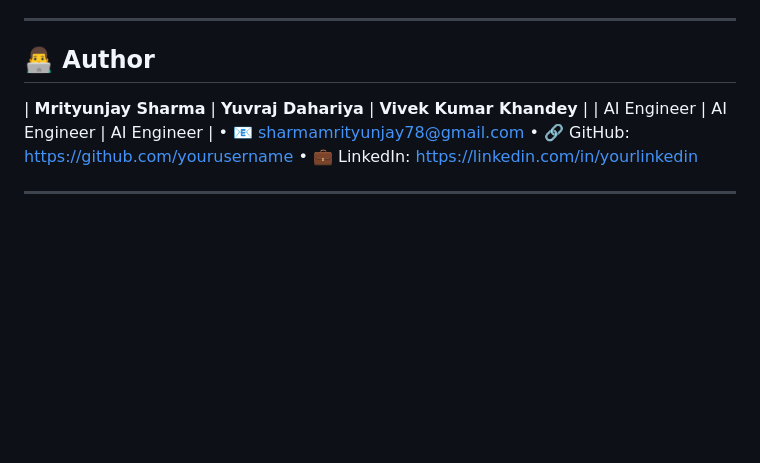
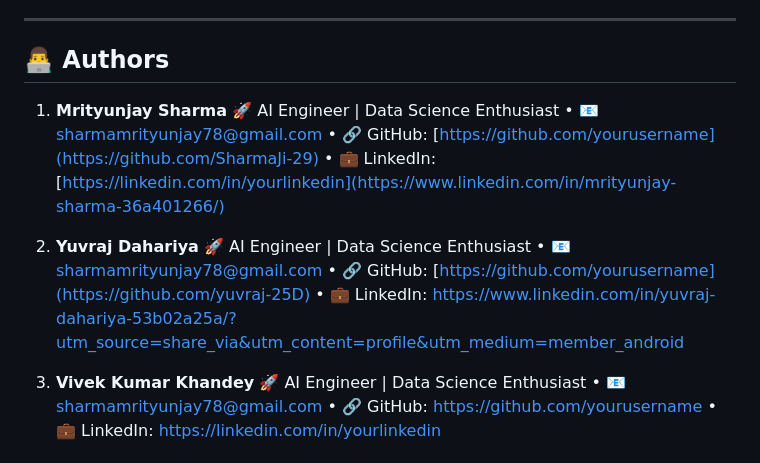
Before and after one commit to yuvraj-25D/CodeBidz-Auction-Websiite, a Markdown page: README.md, the part around the change. Drawn GitHub-style; blank space fills up the shorter version.

```diff
--- a/README.md
+++ b/README.md
@@ -121,10 +121,22 @@ Modules:
 
 ---
 
-## 👨‍💻 Author
+## 👨‍💻 Authors
 
-| **Mrityunjay Sharma** | **Yuvraj Dahariya** | **Vivek Kumar Khandey** |
-| AI Engineer | AI Engineer | AI Engineer |
+1. **Mrityunjay Sharma**
+🚀 AI Engineer | Data Science Enthusiast
+	•	📧 sharmamrityunjay78@gmail.com
+	•	🔗 GitHub: [https://github.com/yourusername](https://github.com/SharmaJi-29)
+	•	💼 LinkedIn: [https://linkedin.com/in/yourlinkedin](https://www.linkedin.com/in/mrityunjay-sharma-36a401266/)
+
+2. **Yuvraj Dahariya**
+🚀 AI Engineer | Data Science Enthusiast
+	•	📧 sharmamrityunjay78@gmail.com
+	•	🔗 GitHub: [https://github.com/yourusername](https://github.com/yuvraj-25D)
+	•	💼 LinkedIn: https://www.linkedin.com/in/yuvraj-dahariya-53b02a25a/?utm_source=share_via&utm_content=profile&utm_medium=member_android
+
+3. **Vivek Kumar Khandey**
+🚀 AI Engineer | Data Science Enthusiast
 	•	📧 sharmamrityunjay78@gmail.com
 	•	🔗 GitHub: https://github.com/yourusername
 	•	💼 LinkedIn: https://linkedin.com/in/yourlinkedin
```
